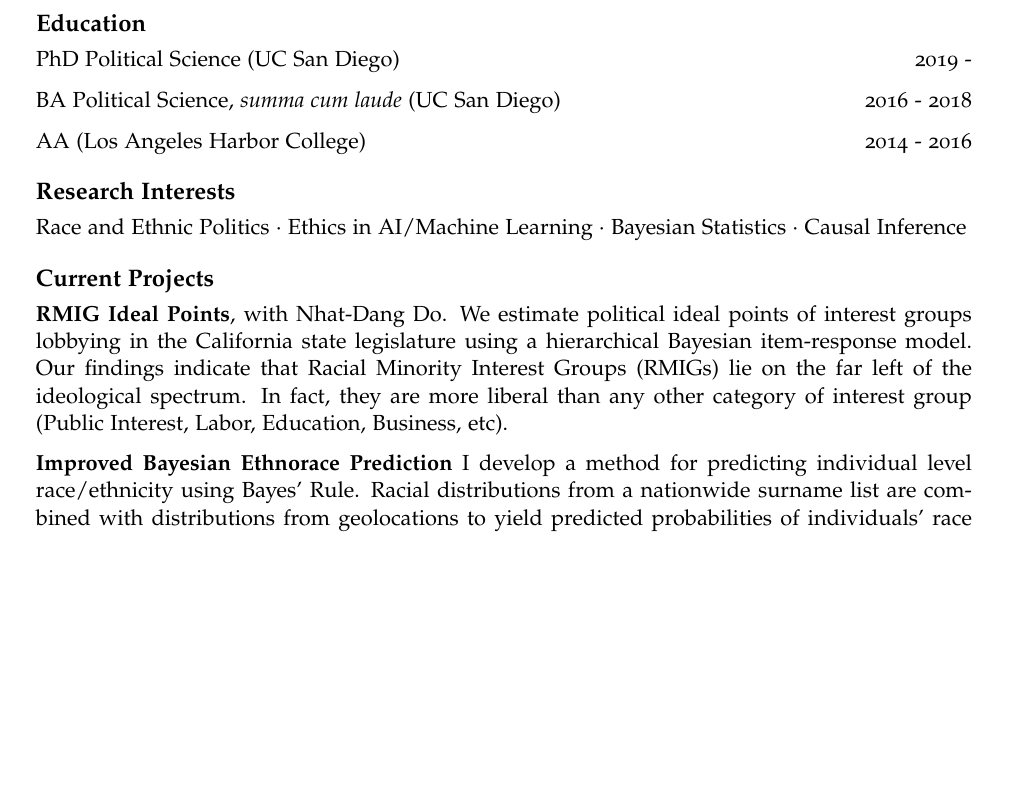
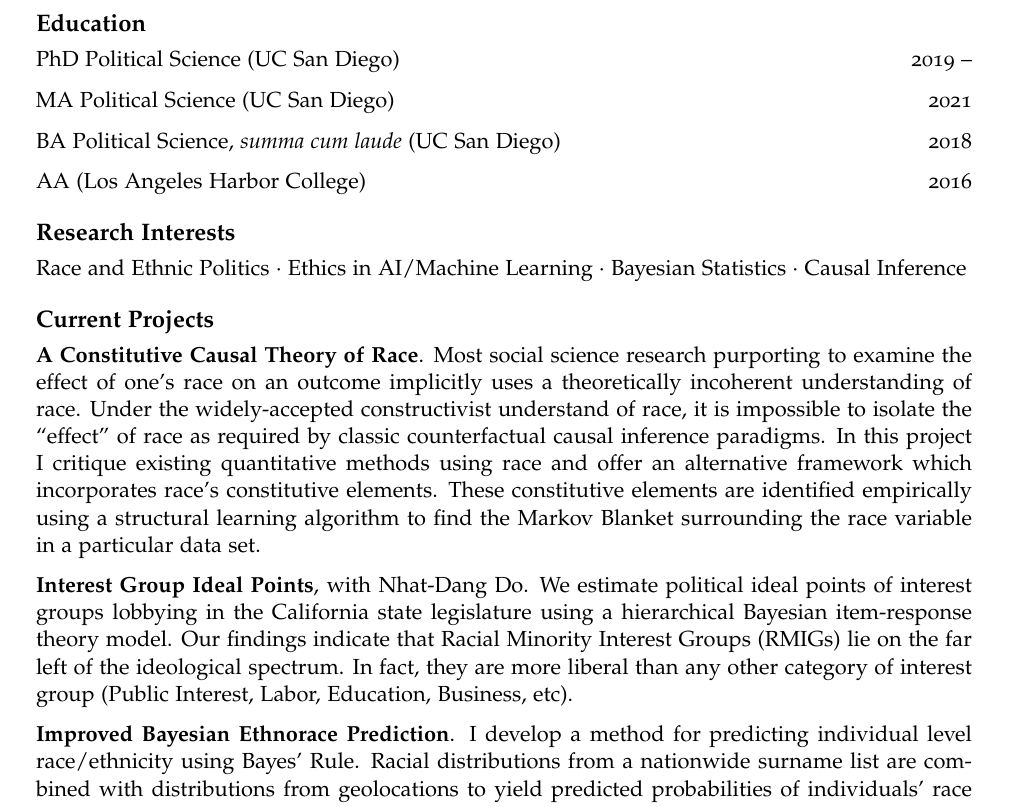
Before and after one commit to bwilden/cv, an R Markdown document (wilden_cv.Rmd): part of page 1 of 2, cut so that both start at the same text, the shorter picture padded with empty space. The pictures show the output file wilden_cv.pdf that the author committed with the source.

Commit message:
markov blanket project add

```diff
--- a/wilden_cv.Rmd
+++ b/wilden_cv.Rmd
@@ -27,11 +27,13 @@ urlcolor: blue
 
 # Education
 
-PhD Political Science (UC San Diego) \hfill 2019 -
+PhD Political Science (UC San Diego) \hfill 2019 --
 
-BA Political Science, *summa cum laude* (UC San Diego) \hfill 2016 - 2018
+MA Political Science (UC San Diego) \hfill 2021
 
-AA (Los Angeles Harbor College) \hfill 2014 - 2016
+BA Political Science, *summa cum laude* (UC San Diego) \hfill 2018
+
+AA (Los Angeles Harbor College) \hfill 2016
 
 
 # Research Interests
@@ -40,9 +42,11 @@ Race and Ethnic Politics · Ethics in AI/Machine Learning · Bayesian Statistics
 
 # Current Projects
 
-**RMIG Ideal Points**, with Nhat-Dang Do. We estimate political ideal points of interest groups lobbying in the California state legislature using a hierarchical Bayesian item-response model. Our findings indicate that Racial Minority Interest Groups (RMIGs) lie on the far left of the ideological spectrum. In fact, they are more liberal than any other category of interest group (Public Interest, Labor, Education, Business, etc).
+**A Constitutive Causal Theory of Race**. Most social science research purporting to examine the effect of one's race on an outcome implicitly uses a theoretically incoherent understanding of race. Under the widely-accepted constructivist understand of race, it is impossible to isolate the "effect" of race as required by classic counterfactual causal inference paradigms. In this project I critique existing quantitative methods using race and offer an alternative framework which incorporates race's constitutive elements. These constitutive elements are identified empirically using a structural learning algorithm to find the Markov Blanket surrounding the race variable in a particular data set.
 
-**Improved Bayesian Ethnorace Prediction** I develop a method for predicting individual level race/ethnicity using Bayes' Rule. Racial distributions from a nationwide surname list are combined with distributions from geolocations to yield predicted probabilities of individuals’ race and ethnicity. I expand upon existing methods by incorporating information from a nationwide list of first names as well as from residence characteristics. Along with some other adjustments, these improvements lead to substantial gains in predictive performance when validated against official state voter files.
+**Interest Group Ideal Points**, with Nhat-Dang Do. We estimate political ideal points of interest groups lobbying in the California state legislature using a hierarchical Bayesian item-response theory model. Our findings indicate that Racial Minority Interest Groups (RMIGs) lie on the far left of the ideological spectrum. In fact, they are more liberal than any other category of interest group (Public Interest, Labor, Education, Business, etc).
+
+**Improved Bayesian Ethnorace Prediction**. I develop a method for predicting individual level race/ethnicity using Bayes' Rule. Racial distributions from a nationwide surname list are combined with distributions from geolocations to yield predicted probabilities of individuals’ race and ethnicity. I expand upon existing methods by incorporating information from a nationwide list of first names as well as from residence characteristics. Along with some other adjustments, these improvements lead to substantial gains in predictive performance when validated against official state voter files.
 
 # Software Packages
 
```
Also changed, not shown: wilden_cv.pdf, 1 other file.
